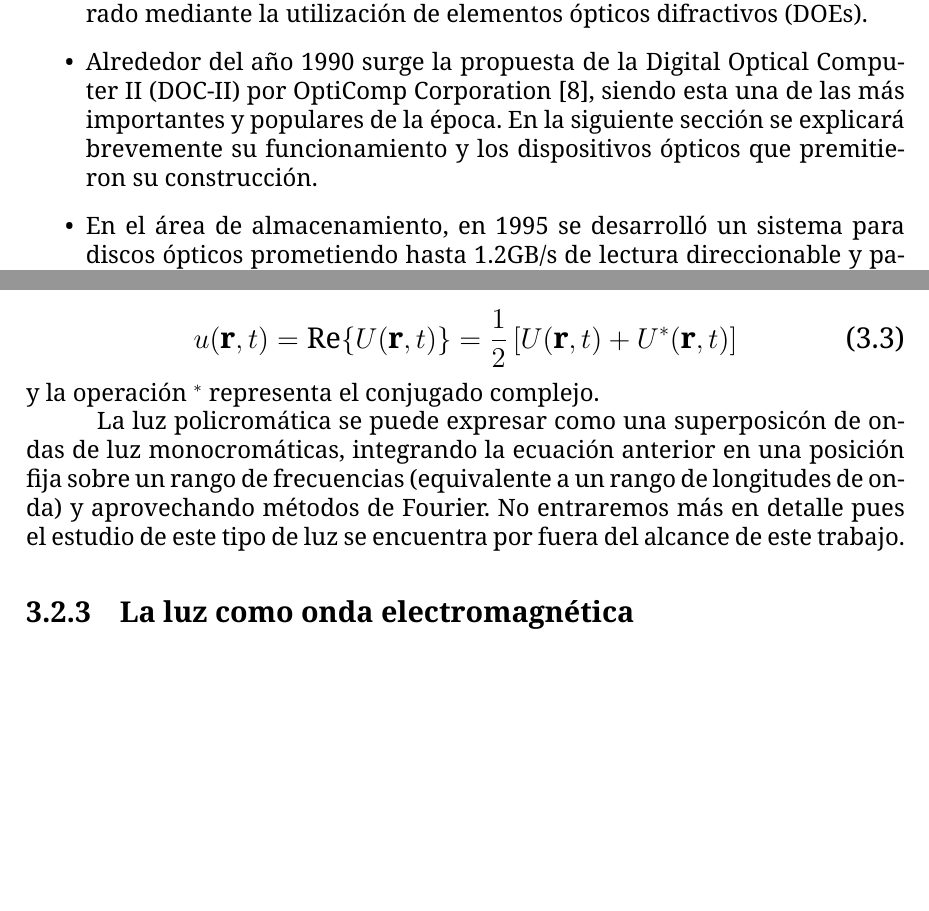
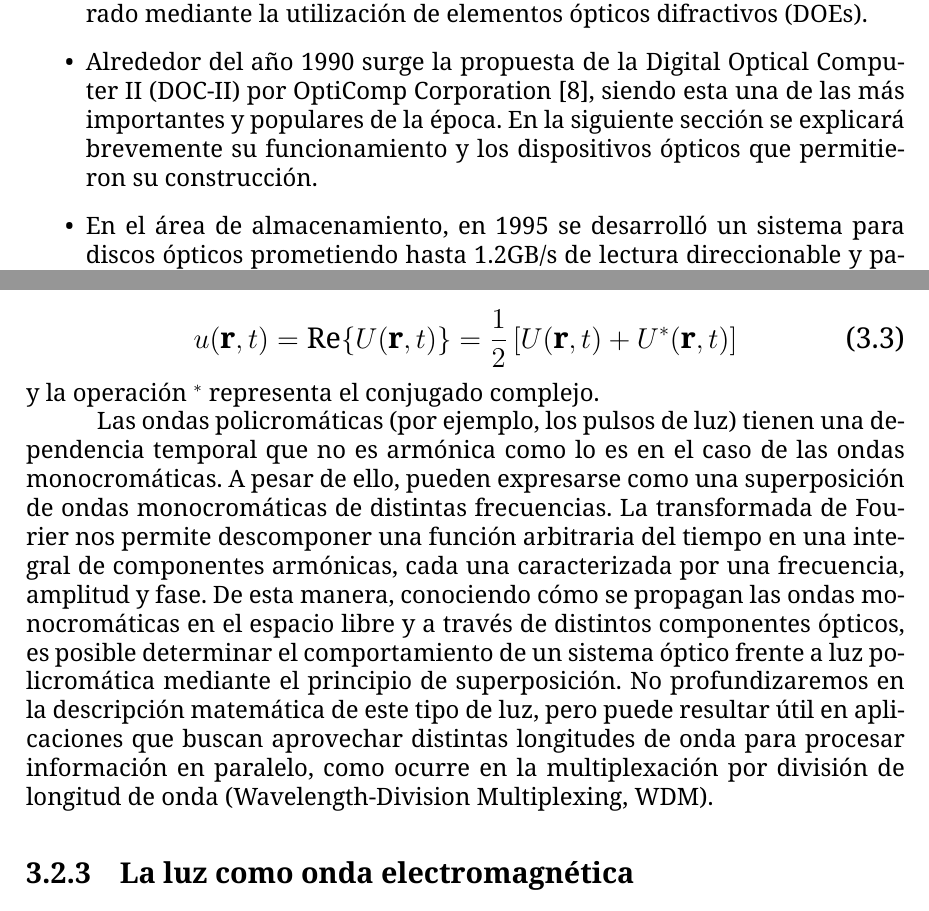
Before and after one commit to achaval-tomas/Trabajo-Especial-Computacion-Optica, a LaTeX thesis (tesis.tex): two parts of pages 9 and 15 of 24, joined at a grey line, cut so that both start at the same text, the shorter picture padded with empty space. Compiled offline with XeLaTeX; a missing font is replaced by an installed copy or a similar font.

Commit message:
Pequeños cambios

```diff
--- a/tesis.tex
+++ b/tesis.tex
@@ -163,7 +163,7 @@ A partir de 1980 y hasta aproximadamente 2004, la computación óptica fue un te
 \begin{itemize}
     \item En 1982 se construyó y utilizó un procesador óptico para detectar trayectorias en un experimento físico de alta energía. Este utilizaba una matriz de LEDs como entrada y una matriz de kinoforms (pequeños elementos ópticos que alteran las propiedades de la luz que los atraviesa) como plano de procesamiento~\cite{kinoforms}.
     \item En 1986 se desarrolló un procesador de propósito especial basado en una matriz de hologramas grabados ópticamente~\cite{ambsHoughTransform}, el cual luego fue mejorado mediante la utilización de elementos ópticos difractivos (DOEs).
-    \item Alrededor del año 1990 surge la propuesta de la Digital Optical Computer II (DOC-II) por OptiComp Corporation~\cite{docII}, siendo esta una de las más importantes y populares de la época. En la siguiente sección se explicará brevemente su funcionamiento y los dispositivos ópticos que premitieron su construcción.
+    \item Alrededor del año 1990 surge la propuesta de la Digital Optical Computer II (DOC-II) por OptiComp Corporation~\cite{docII}, siendo esta una de las más importantes y populares de la época. En la siguiente sección se explicará brevemente su funcionamiento y los dispositivos ópticos que permitieron su construcción.
     \item En el área de almacenamiento, en 1995 se desarrolló un sistema para discos ópticos prometiendo hasta 1.2GB/s de lectura direccionable y paralelizada mediante el uso de un cabezal fijo~\cite{opticalmemory}. De todas formas, este tipo de memoria siempre tuvo una gran limitación que era el tiempo de escritura, muy necesario para lograr computación óptica de propósito general.
     \item En el año 2009, el Jet Propulsion Laboratory (JPL) de la NASA presentó mejoras en sus sistemas de reconocimiento automático de objetivos utilizando correladores ópticos, muy estudiados en los años anteriores, junto a redes neuronales que aplican un paso de post-procesamiento~\cite{JPLATR}.
 \end{itemize}
@@ -282,7 +282,7 @@ donde
 \noindent
 y la operación $^*$ representa el conjugado complejo.
 
-La luz policromática se puede expresar como una superposicón de ondas de luz monocromáticas, integrando la ecuación anterior en una posición fija sobre un rango de frecuencias (equivalente a un rango de longitudes de onda) y aprovechando métodos de Fourier. No entraremos más en detalle pues el estudio de este tipo de luz se encuentra por fuera del alcance de este trabajo.
+Las ondas policromáticas (por ejemplo, los pulsos de luz) tienen una dependencia temporal que no es armónica como lo es en el caso de las ondas monocromáticas. A pesar de ello, pueden expresarse como una superposición de ondas monocromáticas de distintas frecuencias. La transformada de Fourier nos permite descomponer una función arbitraria del tiempo en una integral de componentes armónicas, cada una caracterizada por una frecuencia, amplitud y fase. De esta manera, conociendo cómo se propagan las ondas monocromáticas en el espacio libre y a través de distintos componentes ópticos, es posible determinar el comportamiento de un sistema óptico frente a luz policromática mediante el principio de superposición. No profundizaremos en la descripción matemática de este tipo de luz, pero puede resultar útil en aplicaciones que buscan aprovechar distintas longitudes de onda para procesar información en paralelo, como ocurre en la multiplexación por división de longitud de onda (Wavelength-Division Multiplexing, WDM).
 
 \subsection{La luz como onda electromagnética}
 
```
Also changed, not shown: tesis.pdf.
